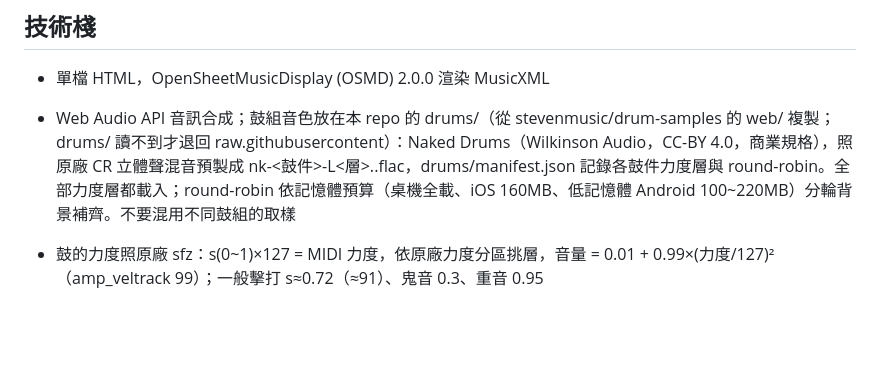
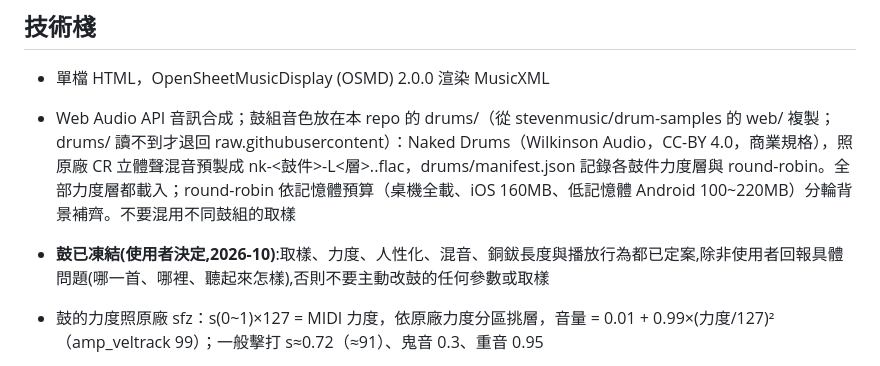
Before and after one commit to stevenmusic/ScrollScore, a Markdown page: CLAUDE.md, the part around the change. GitHub-like rendering; blank space fills up the shorter version.

Commit message:
CLAUDE.md:鼓凍結
- 使用者決定鼓跟鋼琴一樣凍結:之後除非使用者回報具體問題,不主動改鼓的參數或取樣

Co-Authored-By: Claude Opus 5.5 <noreply@anthropic.com>
Claude-Session: https://claude.ai/code/session_013ugrTNvjTp5aZVD89fFkkX

```diff
--- a/CLAUDE.md
+++ b/CLAUDE.md
@@ -3,6 +3,7 @@
 ## 技術棧
 - 單檔 HTML，OpenSheetMusicDisplay (OSMD) 2.0.0 渲染 MusicXML
 - Web Audio API 音訊合成；鼓組音色放在本 repo 的 drums/（從 stevenmusic/drum-samples 的 web/ 複製；drums/ 讀不到才退回 raw.githubusercontent）：Naked Drums（Wilkinson Audio，CC-BY 4.0，商業規格），照原廠 CR 立體聲混音預製成 nk-<鼓件>-L<層>.<rr>.flac，drums/manifest.json 記錄各鼓件力度層與 round-robin。全部力度層都載入；round-robin 依記憶體預算（桌機全載、iOS 160MB、低記憶體 Android 100~220MB）分輪背景補齊。不要混用不同鼓組的取樣
+- **鼓已凍結(使用者決定,2026-10)**:取樣、力度、人性化、混音、銅鈸長度與播放行為都已定案,除非使用者回報具體問題(哪一首、哪裡、聽起來怎樣),否則不要主動改鼓的任何參數或取樣
 - 鼓的力度照原廠 sfz：s(0~1)×127 = MIDI 力度，依原廠力度分區挑層，音量 = 0.01 + 0.99×(力度/127)²（amp_veltrack 99）；一般擊打 s≈0.72（≈91）、鬼音 0.3、重音 0.95
 - 鼓的力度交叉淡化(pickDrumLayers,DRUM_XFADE = 8,只用在鼓皮 DRUM_XFADE_PIECES:大鼓、小鼓、中鼓;鈸類 crash/ride/china/splash/hi-hat 不用——兩個不同的鈸聲疊在一起像兩片鈸同時響、有相位怪聲,使用者反映 crash 變怪):力度落在相鄰兩層交界 ±4 內時同時播兩層、依力度比例混合(共用一個包絡,開放 hi-hat 止音照常)。大鼓兩層錄音幾乎同相 → 線性混合;其他鼓件兩層不相關 → 等功率混合(實測 50/50:大鼓線性 −0.3dB、其他等功率 +0.2dB)。力度掃描:大鼓相鄰兩下音量最大跳動 2.2 → 0.9dB、音色 5.7 → 2.0dB,中鼓 4.9 → 1.8dB、5.9 → 2.5dB;整首響度/LRA 不變
 - humanizeDrumHit() 算 0~1 力度（鬼音/一般/重音 + 正反拍律動重音 + 隨機 + 整首力度 ev.macro）；時間是整拍共用 ±4ms + 各肢體 ±8ms(DRUM_LIMB_JITTER),hi-hat/ride 比同一拍的大鼓、小鼓晚 3ms(以前是小鼓拖拍 3ms)
```
